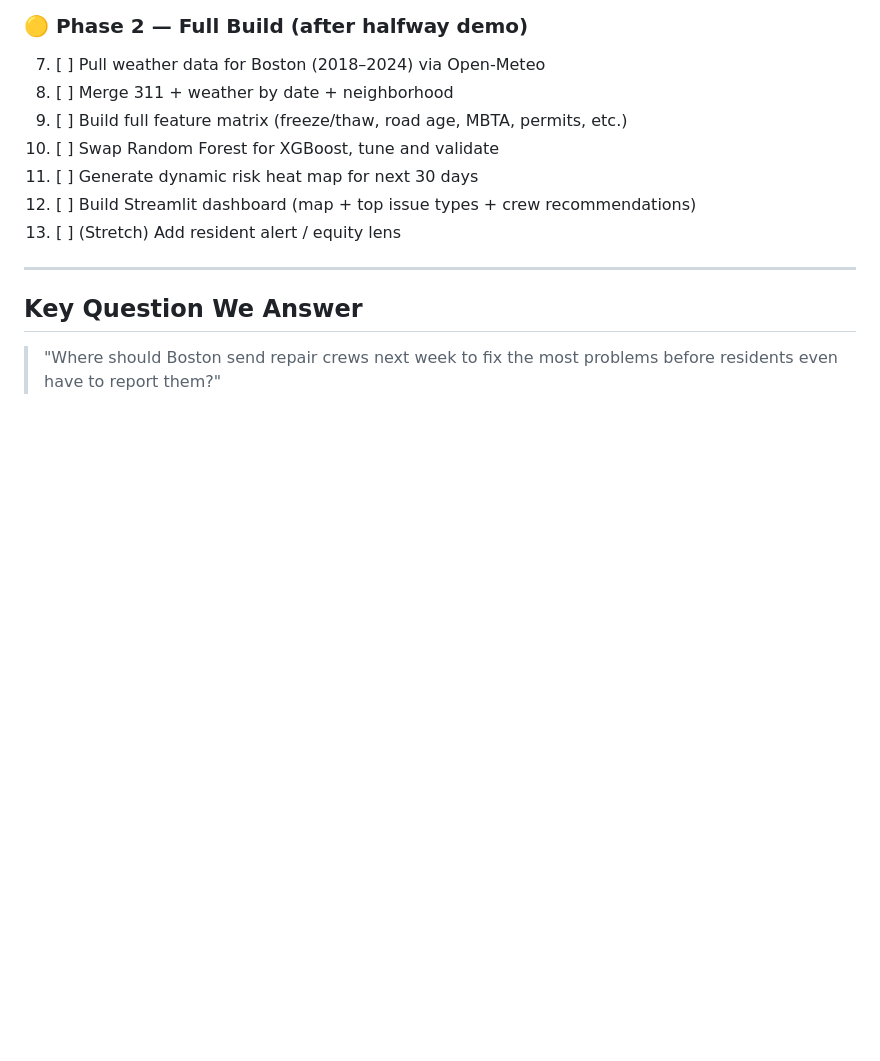
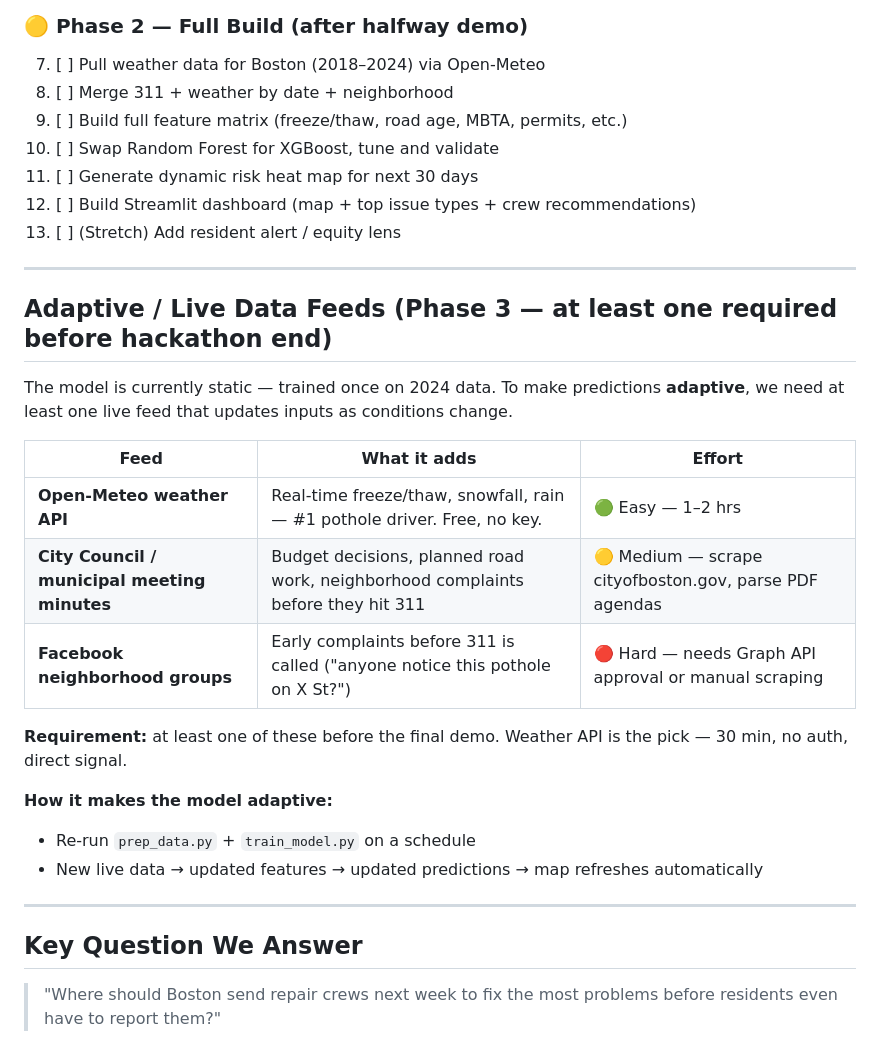
Before and after one commit to jzzzzyh/Hackachusetts_Project, a Markdown page: PROJECT_OUTLINE.md, the part around the change. Rendered like a GitHub page; blank space fills up the shorter version.

Commit message:
Add adaptive live data feeds section (Phase 3 requirement)

```diff
--- a/PROJECT_OUTLINE.md
+++ b/PROJECT_OUTLINE.md
@@ -173,6 +173,24 @@ Goal: something running and showable. No full model needed.
 
 ---
 
+## Adaptive / Live Data Feeds (Phase 3 — at least one required before hackathon end)
+
+The model is currently static — trained once on 2024 data. To make predictions **adaptive**, we need at least one live feed that updates inputs as conditions change.
+
+| Feed | What it adds | Effort |
+|------|-------------|--------|
+| **Open-Meteo weather API** | Real-time freeze/thaw, snowfall, rain — #1 pothole driver. Free, no key. | 🟢 Easy — 1–2 hrs |
+| **City Council / municipal meeting minutes** | Budget decisions, planned road work, neighborhood complaints before they hit 311 | 🟡 Medium — scrape cityofboston.gov, parse PDF agendas |
+| **Facebook neighborhood groups** | Early complaints before 311 is called ("anyone notice this pothole on X St?") | 🔴 Hard — needs Graph API approval or manual scraping |
+
+**Requirement:** at least one of these before the final demo. Weather API is the pick — 30 min, no auth, direct signal.
+
+**How it makes the model adaptive:**
+- Re-run `prep_data.py` + `train_model.py` on a schedule
+- New live data → updated features → updated predictions → map refreshes automatically
+
+---
+
 ## Key Question We Answer
 > "Where should Boston send repair crews next week to fix the most problems
 > before residents even have to report them?"
```
